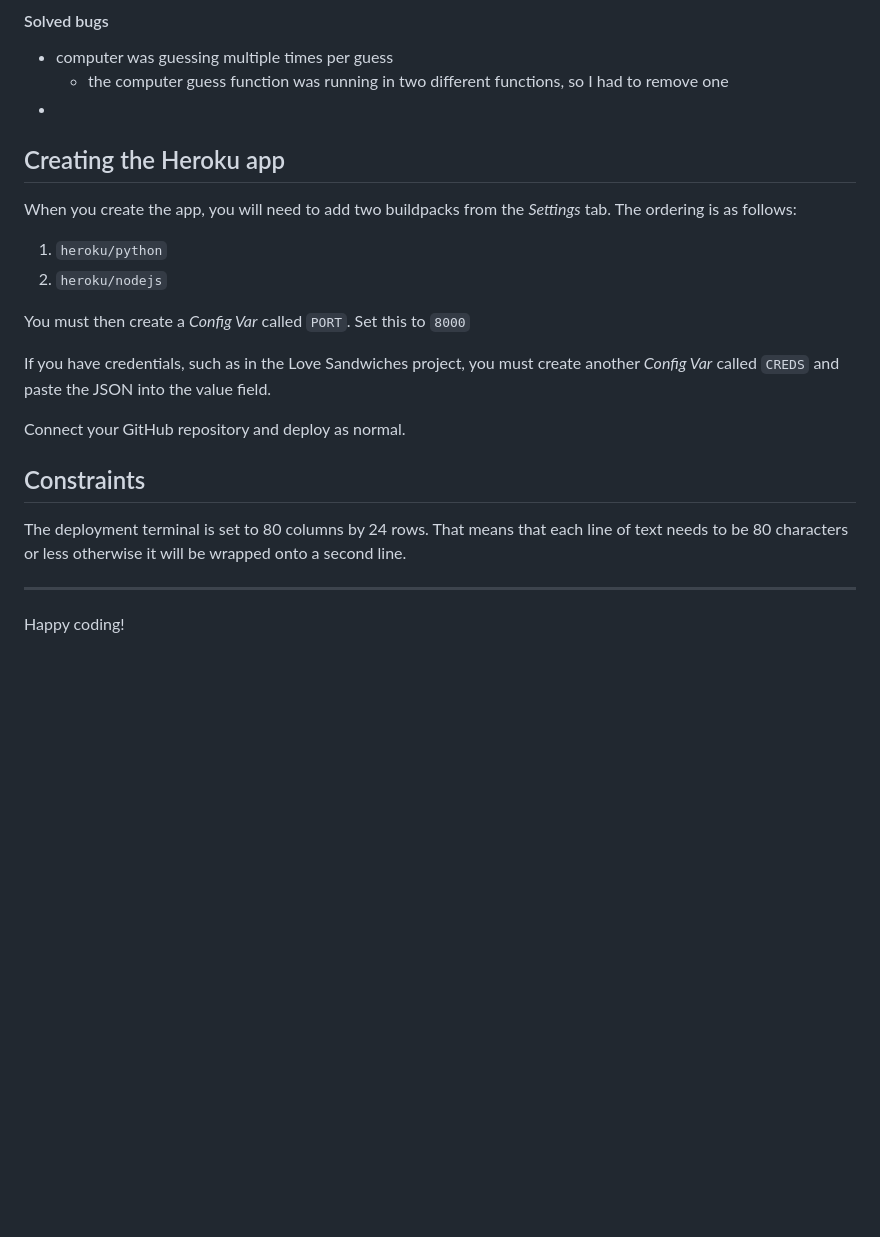
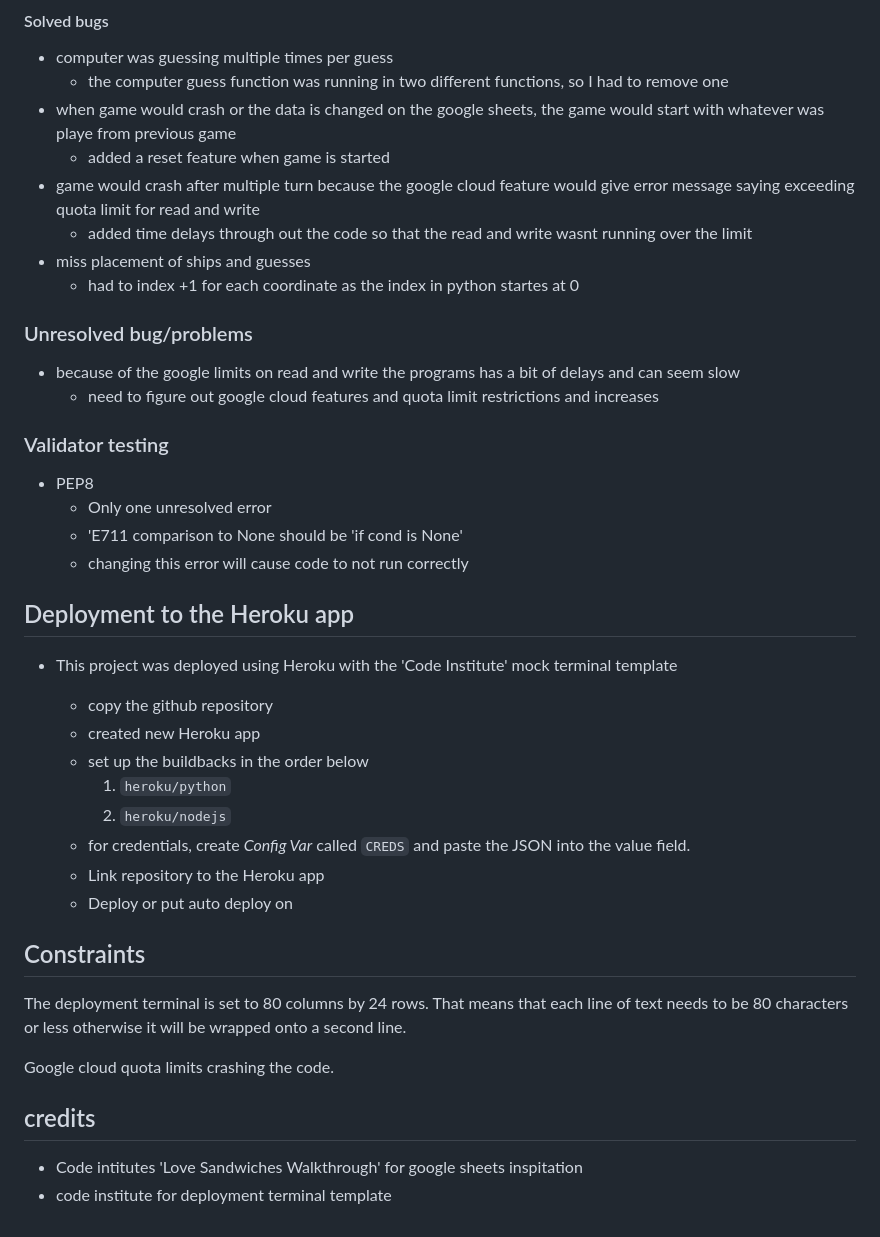
Before and after one commit to mushfique44/BattleShip_P3, a Markdown page: README.md, the part around the change. Drawn GitHub-style; blank space fills up the shorter version.

Commit message:
edit: complete the write of README file

```diff
--- a/README.md
+++ b/README.md
@@ -127,25 +127,42 @@ Here is the live version of this game
 #### Solved bugs
 - computer was guessing multiple times per guess
   - the computer guess function was running in two different functions, so I had to remove one
--
+- when game would crash or the data is changed on the google sheets, the game would start with whatever was playe from previous game
+  - added a reset feature when game is started
+- game would crash after multiple turn because the google cloud feature would give error message saying exceeding quota limit for read and write
+  - added time delays through out the code so that the read and write wasnt running over the limit
+- miss placement of ships and guesses
+  - had to index +1 for each coordinate as the index in python startes at 0
 
-## Creating the Heroku app
+### Unresolved bug/problems
+- because of the google limits on read and write the programs has a bit of delays and can seem slow
+  - need to figure out google cloud features and quota limit restrictions and increases
 
-When you create the app, you will need to add two buildpacks from the _Settings_ tab. The ordering is as follows:
+### Validator testing
+- PEP8
+  - Only one unresolved error
+   - 'E711 comparison to None should be 'if cond is None'
+  - changing this error will cause code to not run correctly
 
-1. `heroku/python`
-2. `heroku/nodejs`
+## Deployment to the Heroku app
 
-You must then create a _Config Var_ called `PORT`. Set this to `8000`
+- This project was deployed using Heroku with the 'Code Institute' mock terminal template
 
-If you have credentials, such as in the Love Sandwiches project, you must create another _Config Var_ called `CREDS` and paste the JSON into the value field.
-
-Connect your GitHub repository and deploy as normal.
+  - copy the github repository
+  - created new Heroku app
+  - set up the buildbacks in the order below
+    1. `heroku/python`
+    2. `heroku/nodejs`
+  - for credentials, create _Config Var_ called `CREDS` and paste the JSON into the value field.
+  - Link repository to the Heroku app
+  - Deploy or put auto deploy on
 
 ## Constraints
 
 The deployment terminal is set to 80 columns by 24 rows. That means that each line of text needs to be 80 characters or less otherwise it will be wrapped onto a second line.
 
----
+Google cloud quota limits crashing the code.
 
-Happy coding!
+## credits
+- Code intitutes 'Love Sandwiches Walkthrough' for google sheets inspitation
+- code institute for deployment terminal template
```
